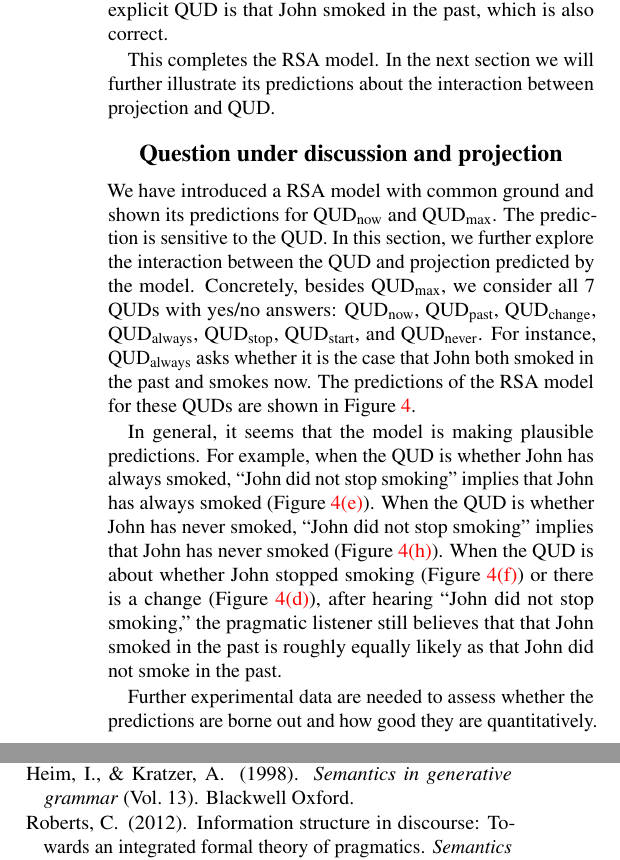
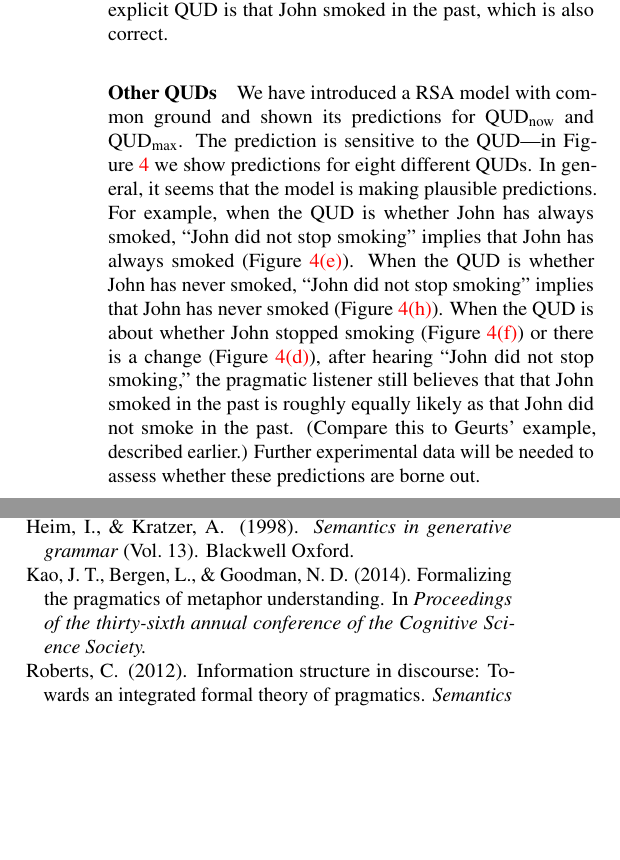
Before and after one commit to Ciyang/presuppositon-cogsci2016, a LaTeX paper (cogsci_main.tex, which reads 03_RSA.tex, 04_discussion.tex): two parts of the columns of page 6 of 7, joined at a grey line, cut so that both start at the same text, the shorter picture padded with empty space. Compiled offline with pdfLaTeX.

Commit message:
some edits and streamlined the other QUDs section

```diff
--- a/03_RSA.tex
+++ b/03_RSA.tex
@@ -448,4 +448,3 @@ the model predicts that the preferred projective content of
  ``John did not stop smoking'' without explicit QUD is that
  John smoked in the past, which is also correct.
 
-This completes the RSA model. In the next section we will further illustrate its predictions about the interaction between projection and QUD.
@@ -451,0 +474,24 @@ This completes the RSA model. In the next section we will further illustrate its
+\end{figure*}
+
+
+We have introduced a RSA model with common ground and shown its
+ predictions for QUD$_\textrm{now}$ and QUD$_\textrm{max}$.
+The prediction is sensitive to the QUD---in Figure~\ref{fig:RSA_QUDs} we show predictions for eight different QUDs.
+%In this section, we further explore the interaction between the QUD and projection
+% predicted by the model.
+%Concretely, besides QUD$_\textrm{max}$, we consider all 7 QUDs with yes/no answers:
+% QUD$_\text{now}$, QUD$_\text{past}$, QUD$_\text{change}$,
+% QUD$_\text{always}$, QUD$_\text{stop}$, QUD$_\text{start}$, and QUD$_\text{never}$.
+%For instance, QUD$_\text{always}$ asks whether it is the case that John both smoked in
+% the past and smokes now.
+%The predictions of the RSA model for these QUDs are shown in
+% Figure~\ref{fig:RSA_QUDs}.
+In general, it seems that the model is making plausible predictions.
+For example, when the QUD is whether John has always smoked, ``John did not stop smoking'' implies that John has always smoked (Figure~\ref{fig:RSA_QUDalways}).
+When the QUD is whether John has never smoked, ``John did not stop smoking'' implies that John has never smoked (Figure~\ref{fig:RSA_QUDnever}).
+When the QUD is about whether John stopped smoking (Figure~\ref{fig:RSA_QUDstop})
+ or there is a change (Figure~\ref{fig:RSA_QUDchange}), after hearing
+ ``John did not stop smoking,'' the pragmatic listener still believes that that John
+ smoked in the past is roughly equally likely as that John did not smoke in the past.
+ (Compare this to Geurts' example, described earlier.)
+Further experimental data will be needed to assess whether these predictions are borne out.
--- a/04_discussion.tex
+++ b/04_discussion.tex
@@ -25,17 +25,16 @@
 
 We have introduced a RSA model with common ground and shown its
  predictions for QUD$_\textrm{now}$ and QUD$_\textrm{max}$.
-The prediction is sensitive to the QUD.
-In this section, we further explore the interaction between the QUD and projection
- predicted by the model.
-Concretely, besides QUD$_\textrm{max}$, we consider all 7 QUDs with yes/no answers:
- QUD$_\text{now}$, QUD$_\text{past}$, QUD$_\text{change}$,
- QUD$_\text{always}$, QUD$_\text{stop}$, QUD$_\text{start}$, and QUD$_\text{never}$.
-For instance, QUD$_\text{always}$ asks whether it is the case that John both smoked in
- the past and smokes now.
-The predictions of the RSA model for these QUDs are shown in
- Figure~\ref{fig:RSA_QUDs}.
-
+The prediction is sensitive to the QUD---in Figure~\ref{fig:RSA_QUDs} we show predictions for eight different QUDs.
+%In this section, we further explore the interaction between the QUD and projection
+% predicted by the model.
+%Concretely, besides QUD$_\textrm{max}$, we consider all 7 QUDs with yes/no answers:
+% QUD$_\text{now}$, QUD$_\text{past}$, QUD$_\text{change}$,
+% QUD$_\text{always}$, QUD$_\text{stop}$, QUD$_\text{start}$, and QUD$_\text{never}$.
+%For instance, QUD$_\text{always}$ asks whether it is the case that John both smoked in
+% the past and smokes now.
+%The predictions of the RSA model for these QUDs are shown in
+% Figure~\ref{fig:RSA_QUDs}.
 In general, it seems that the model is making plausible predictions.
 For example, when the QUD is whether John has always smoked, ``John did not stop smoking'' implies that John has always smoked (Figure~\ref{fig:RSA_QUDalways}).
 When the QUD is whether John has never smoked, ``John did not stop smoking'' implies that John has never smoked (Figure~\ref{fig:RSA_QUDnever}).
@@ -43,5 +42,5 @@ When the QUD is about whether John stopped smoking (Figure~\ref{fig:RSA_QUDstop}
  or there is a change (Figure~\ref{fig:RSA_QUDchange}), after hearing
  ``John did not stop smoking,'' the pragmatic listener still believes that that John
  smoked in the past is roughly equally likely as that John did not smoke in the past.
-
-Further experimental data are needed to assess whether the predictions are borne out and how good they are quantitatively.
+ (Compare this to Geurts' example, described earlier.)
+Further experimental data will be needed to assess whether these predictions are borne out.
--- a/cogsci_main.tex
+++ b/cogsci_main.tex
@@ -251,9 +251,9 @@ It further predicts an interaction between projective behavior and the
 \label{sec:RSA}
 \input{03_RSA}
 
-\section{Question under discussion and projection}
-\label{sec:Discussion}
-\input{04_discussion}
+%\section{Question under discussion and projection}
+%\label{sec:Discussion}
+%\input{04_discussion}
 
 \section{Conclusion and future direction}
 \label{sec:Conclusion}
```
Also changed, not shown: presupposition.bib (+11 -1 lines), 03_RSA.tex (25 more changed lines).
